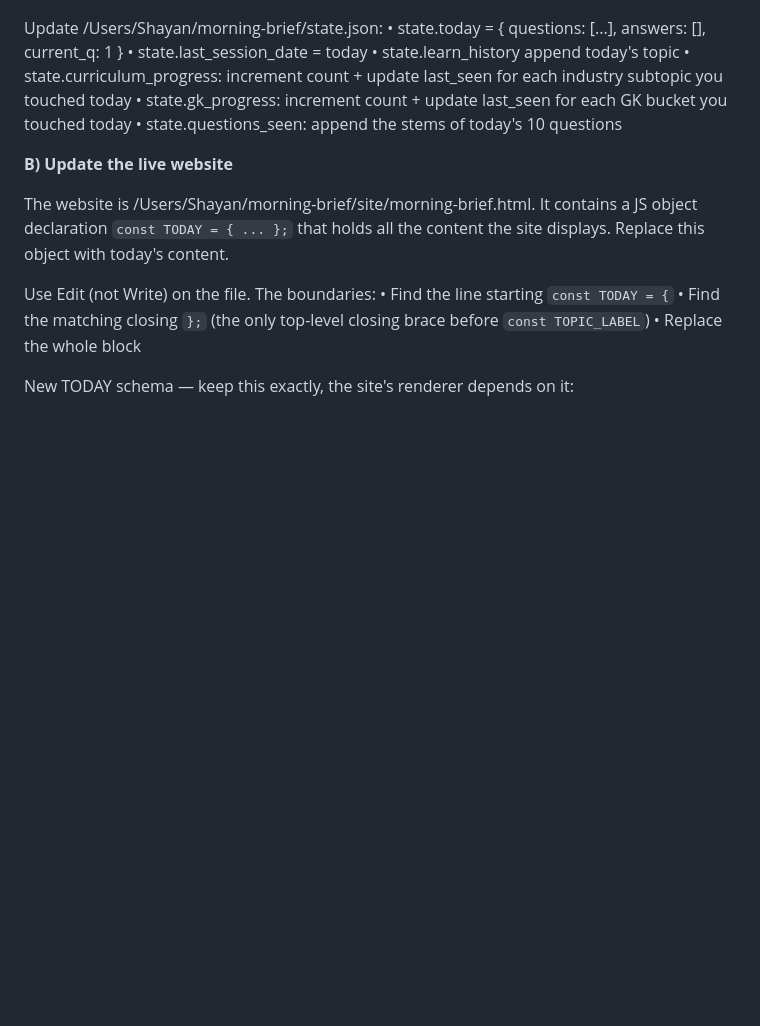
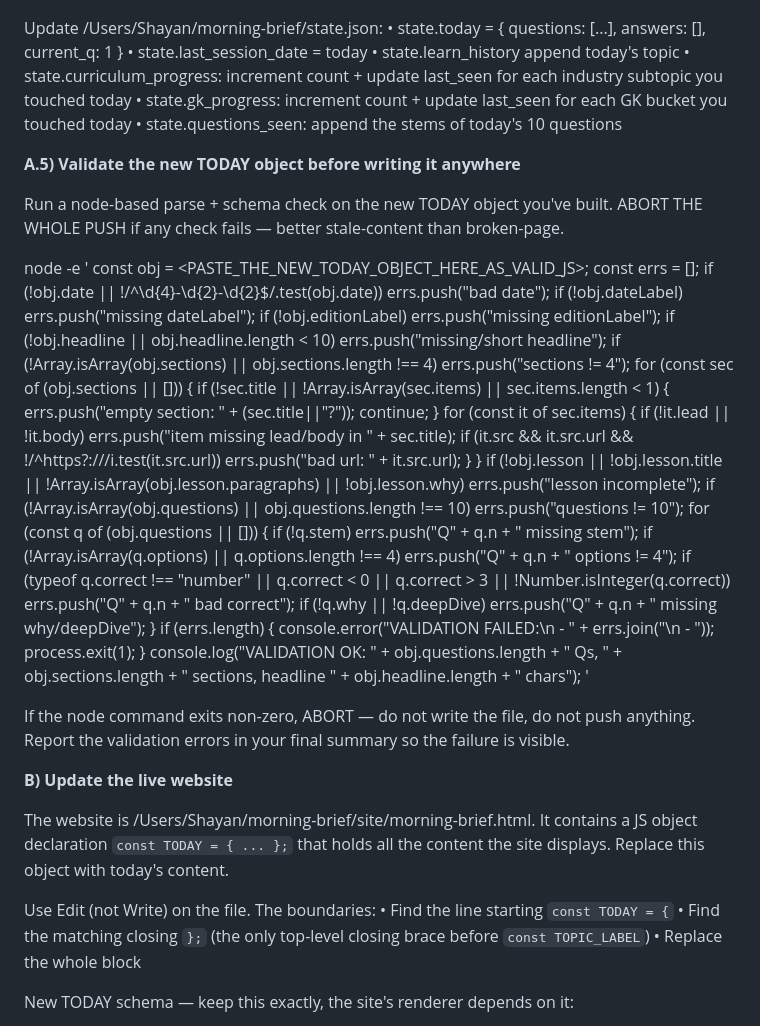
Before and after one commit to theshayanahmed/morning-brief, a Markdown page: prompts/morning_brief.md, the part around the change. Rendered like a GitHub page; blank space fills up the shorter version.

Commit message:
Review fixes 2026-05-14: prompts/morning_brief.md

```diff
--- a/prompts/morning_brief.md
+++ b/prompts/morning_brief.md
@@ -152,6 +152,42 @@ Update /Users/Shayan/morning-brief/state.json:
     bucket you touched today
   • state.questions_seen: append the stems of today's 10 questions
 
+**A.5) Validate the new TODAY object before writing it anywhere**
+
+Run a node-based parse + schema check on the new TODAY object you've built.
+ABORT THE WHOLE PUSH if any check fails — better stale-content than broken-page.
+
+  node -e '
+  const obj = <PASTE_THE_NEW_TODAY_OBJECT_HERE_AS_VALID_JS>;
+  const errs = [];
+  if (!obj.date || !/^\d{4}-\d{2}-\d{2}$/.test(obj.date)) errs.push("bad date");
+  if (!obj.dateLabel) errs.push("missing dateLabel");
+  if (!obj.editionLabel) errs.push("missing editionLabel");
+  if (!obj.headline || obj.headline.length < 10) errs.push("missing/short headline");
+  if (!Array.isArray(obj.sections) || obj.sections.length !== 4) errs.push("sections != 4");
+  for (const sec of (obj.sections || [])) {
+    if (!sec.title || !Array.isArray(sec.items) || sec.items.length < 1) { errs.push("empty section: " + (sec.title||"?")); continue; }
+    for (const it of sec.items) {
+      if (!it.lead || !it.body) errs.push("item missing lead/body in " + sec.title);
+      if (it.src && it.src.url && !/^https?:\/\//i.test(it.src.url)) errs.push("bad url: " + it.src.url);
+    }
+  }
+  if (!obj.lesson || !obj.lesson.title || !Array.isArray(obj.lesson.paragraphs) || !obj.lesson.why) errs.push("lesson incomplete");
+  if (!Array.isArray(obj.questions) || obj.questions.length !== 10) errs.push("questions != 10");
+  for (const q of (obj.questions || [])) {
+    if (!q.stem) errs.push("Q" + q.n + " missing stem");
+    if (!Array.isArray(q.options) || q.options.length !== 4) errs.push("Q" + q.n + " options != 4");
+    if (typeof q.correct !== "number" || q.correct < 0 || q.correct > 3 || !Number.isInteger(q.correct)) errs.push("Q" + q.n + " bad correct");
+    if (!q.why || !q.deepDive) errs.push("Q" + q.n + " missing why/deepDive");
+  }
+  if (errs.length) { console.error("VALIDATION FAILED:\n  - " + errs.join("\n  - ")); process.exit(1); }
+  console.log("VALIDATION OK: " + obj.questions.length + " Qs, " + obj.sections.length + " sections, headline " + obj.headline.length + " chars");
+  '
+
+If the node command exits non-zero, ABORT — do not write the file, do not
+push anything. Report the validation errors in your final summary so the
+failure is visible.
+
 **B) Update the live website**
 
 The website is /Users/Shayan/morning-brief/site/morning-brief.html. It
```
